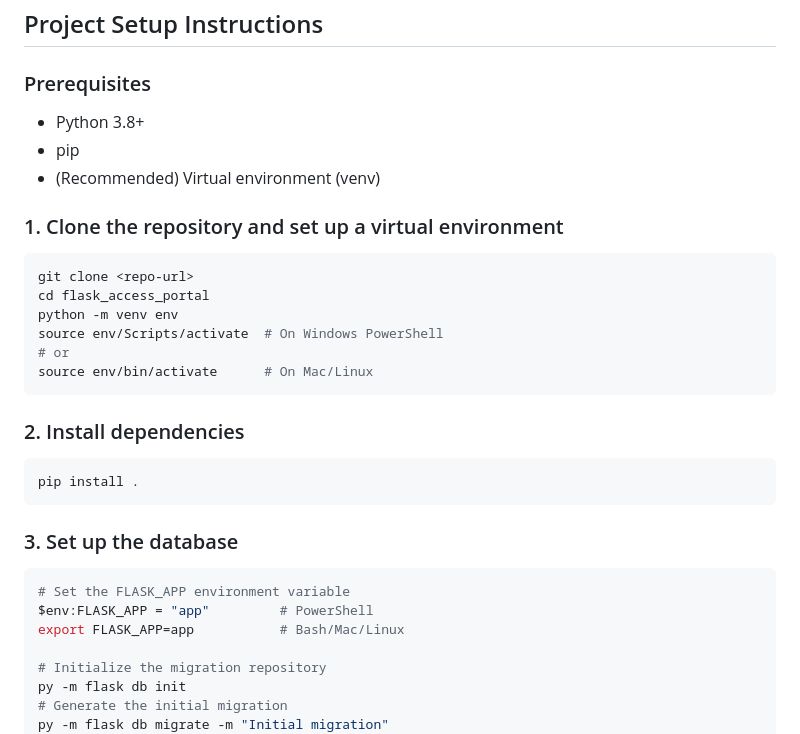
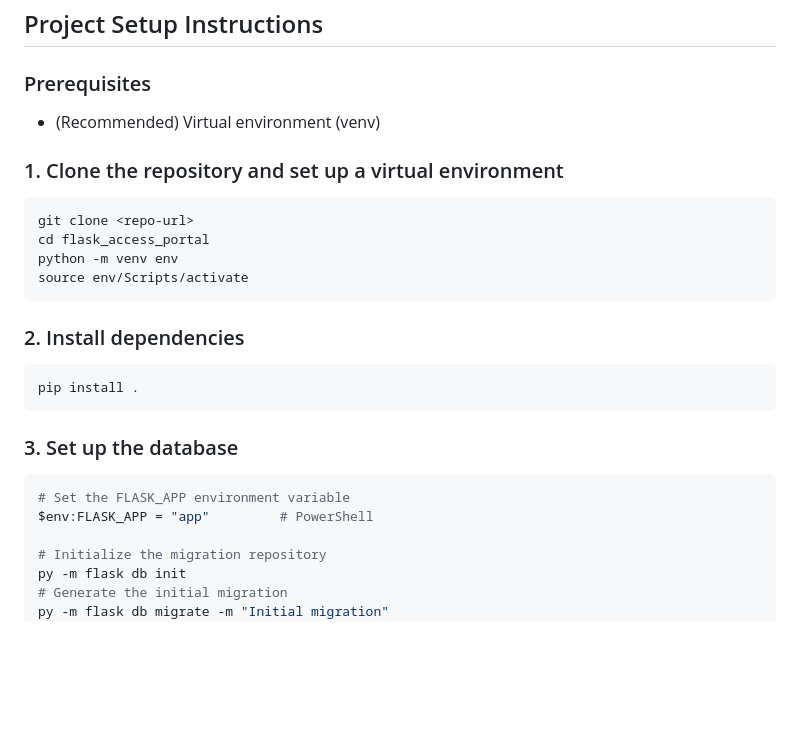
Before and after one commit to JackBall1996/flask_access_portal, a Markdown page: README.md, the part around the change. GitHub-like rendering; blank space fills up the shorter version.

Commit message:
chore: update README.md set up instructions

````diff
--- a/README.md
+++ b/README.md
@@ -71,8 +71,6 @@ Flask is a lightweight, open-source Python micro web framework designed for buil
 ## Project Setup Instructions
 
 ### Prerequisites
-- Python 3.8+
-- pip
 - (Recommended) Virtual environment (venv)
 
 ### 1. Clone the repository and set up a virtual environment
@@ -80,9 +78,7 @@ Flask is a lightweight, open-source Python micro web framework designed for buil
 git clone <repo-url>
 cd flask_access_portal
 python -m venv env
-source env/Scripts/activate  # On Windows PowerShell
-# or
-source env/bin/activate      # On Mac/Linux
+source env/Scripts/activate
 ```
 
 ### 2. Install dependencies
@@ -94,7 +90,6 @@ pip install .
 ```sh
 # Set the FLASK_APP environment variable
 $env:FLASK_APP = "app"         # PowerShell
-export FLASK_APP=app           # Bash/Mac/Linux
 
 # Initialize the migration repository
 py -m flask db init
````
